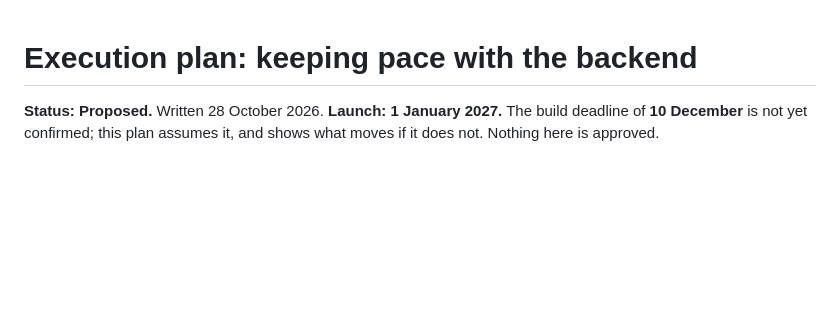
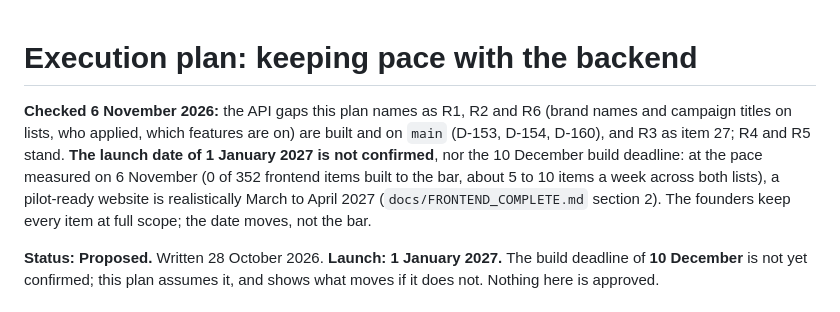
Before and after one commit to adhi2801/nicheconnect-tn, a Markdown page: frontend/design/execution-plan.md, the part around the change. Rendered like a GitHub page; blank space fills up the shorter version.

Commit message:
docs(frontend): the screen and execution plans told which API gaps closed, and that their launch date is unconfirmed against the measured pace
Co-Authored-By: Claude Opus 5.5 <noreply@anthropic.com>

```diff
--- a/frontend/design/execution-plan.md
+++ b/frontend/design/execution-plan.md
@@ -1,4 +1,6 @@
 # Execution plan: keeping pace with the backend
+
+**Checked 6 November 2026:** the API gaps this plan names as R1, R2 and R6 (brand names and campaign titles on lists, who applied, which features are on) are built and on `main` (D-153, D-154, D-160), and R3 as item 27; R4 and R5 stand. **The launch date of 1 January 2027 is not confirmed**, nor the 10 December build deadline: at the pace measured on 6 November (0 of 352 frontend items built to the bar, about 5 to 10 items a week across both lists), a pilot-ready website is realistically March to April 2027 (`docs/FRONTEND_COMPLETE.md` section 2). The founders keep every item at full scope; the date moves, not the bar.
 
 **Status: Proposed.** Written 28 October 2026. **Launch: 1 January 2027.** The build deadline of **10 December** is not yet confirmed; this plan assumes it, and shows what moves if it does not. Nothing here is approved.
 
```
Also changed, not shown: frontend/design/screen-plan.md (+2 -0 lines).
